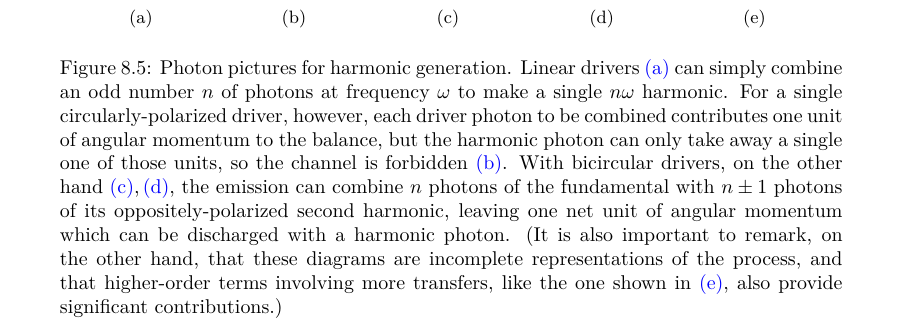
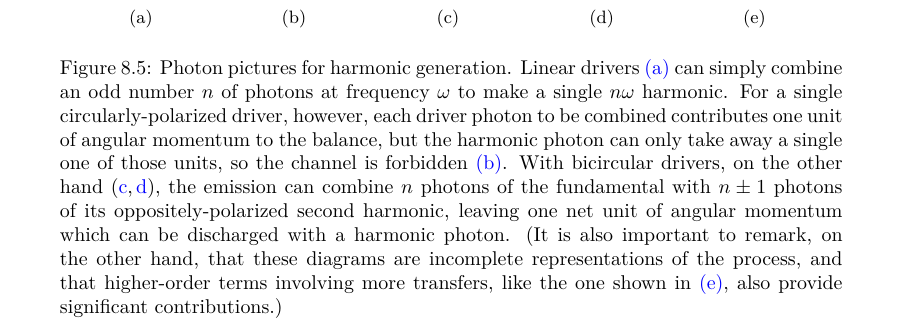
Before and after one commit to episanty/PhD-Thesis, a LaTeX thesis (Thesis.tex, which reads 8-Spin-HHG/SpinHHG.tex): part of page 179 of 242, cut so that both start at the same text. Compiled offline with pdfLaTeX.

Commit message:
Minor formatting fix. Closes #9.

```diff
--- a/8-Spin-HHG/SpinHHG.tex
+++ b/8-Spin-HHG/SpinHHG.tex
@@ -250,7 +250,7 @@ The harmonic emission, however, is much easier to understand from a frequency do
   \caption[
   Photon pictures for harmonic generation in linear, circular and bicircular fields
   ]{
-  Photon pictures for harmonic generation. Linear drivers \protect\subref{f8-initial-photon-diagrams-a} can simply combine an odd number $n$ of photons at frequency $\omega$ to make a single $n\omega$ harmonic. For a single circularly-polarized driver, however, each driver photon to be combined contributes one unit of angular momentum to the balance, but the harmonic photon can only take away a single one of those units, so the channel is forbidden~\protect\subref{f8-initial-photon-diagrams-b}. With bicircular drivers, on the other hand~\protect\subref{f8-initial-photon-diagrams-c},\,\protect\subref{f8-initial-photon-diagrams-d}, the emission can combine $n$ photons of the fundamental with $n\pm1$ photons of its oppositely-polarized second harmonic, leaving one net unit of angular momentum which can be discharged with a harmonic photon. (It is also important to remark, on the other hand, that these diagrams are incomplete representations of the process, and that higher-order terms involving more transfers, like the one shown in \protect\subref{f8-initial-photon-diagrams-e}, also provide significant contributions.)
+  Photon pictures for harmonic generation. Linear drivers \protect\subref{f8-initial-photon-diagrams-a} can simply combine an odd number $n$ of photons at frequency $\omega$ to make a single $n\omega$ harmonic. For a single circularly-polarized driver, however, each driver photon to be combined contributes one unit of angular momentum to the balance, but the harmonic photon can only take away a single one of those units, so the channel is forbidden~\protect\subref{f8-initial-photon-diagrams-b}. With bicircular drivers, on the other hand~(\hyperref[f8-initial-photon-diagrams-c]{c},\,\hyperref[f8-initial-photon-diagrams-d]{d}), the emission can combine $n$ photons of the fundamental with $n\pm1$ photons of its oppositely-polarized second harmonic, leaving one net unit of angular momentum which can be discharged with a harmonic photon. (It is also important to remark, on the other hand, that these diagrams are incomplete representations of the process, and that higher-order terms involving more transfers, like the one shown in \protect\subref{f8-initial-photon-diagrams-e}, also provide significant contributions.)
   }
 \label{f8-initial-photon-diagrams}
 \end{figure}
```
